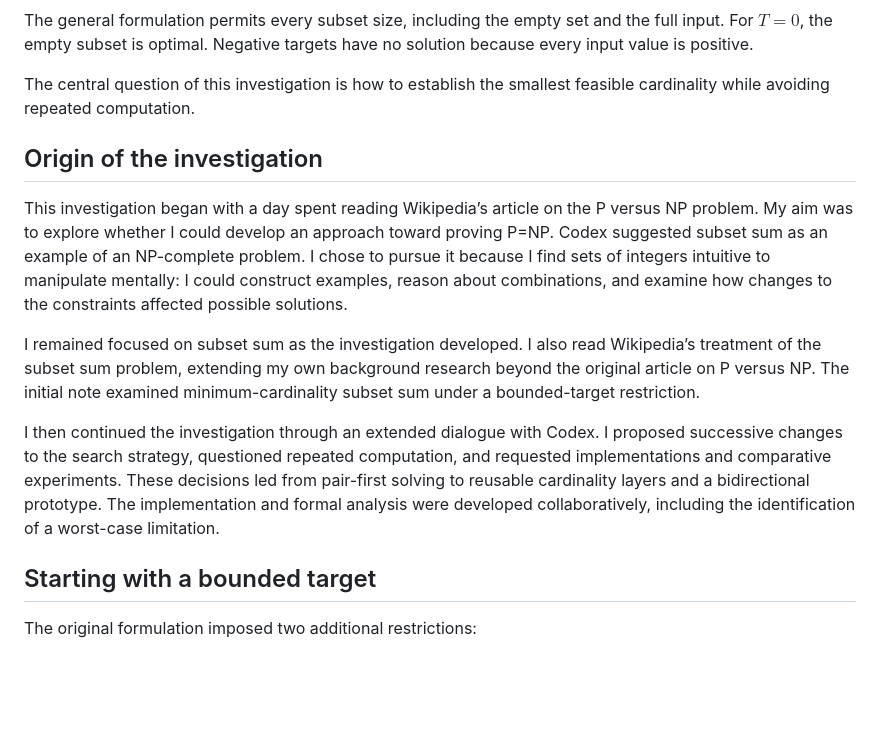
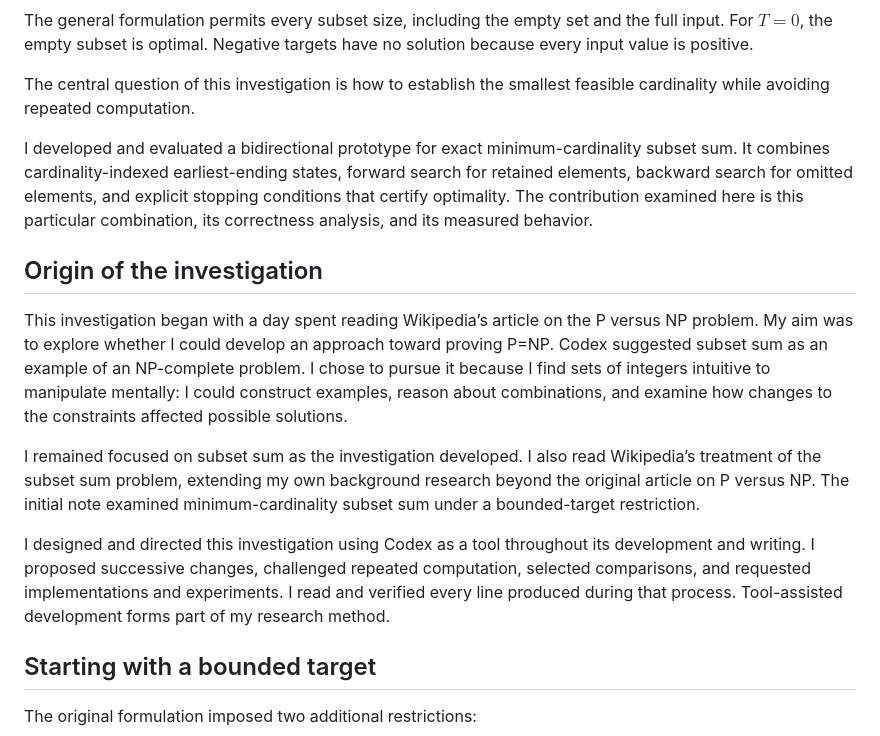
Before and after one commit to oponite/epistemia, a Markdown page: papers/np-complete.md, the part around one of its changes. GitHub-like rendering; blank space fills up the shorter version.

```diff
--- a/papers/np-complete.md
+++ b/papers/np-complete.md
@@ -21,13 +21,15 @@ The general formulation permits every subset size, including the empty set and t
 
 The central question of this investigation is how to establish the smallest feasible cardinality while avoiding repeated computation.
 
+I developed and evaluated a bidirectional prototype for exact minimum-cardinality subset sum. It combines cardinality-indexed earliest-ending states, forward search for retained elements, backward search for omitted elements, and explicit stopping conditions that certify optimality. The contribution examined here is this particular combination, its correctness analysis, and its measured behavior.
+
 ## Origin of the investigation
 
 This investigation began with a day spent reading Wikipedia’s article on the P versus NP problem. My aim was to explore whether I could develop an approach toward proving P=NP. Codex suggested subset sum as an example of an NP-complete problem. I chose to pursue it because I find sets of integers intuitive to manipulate mentally: I could construct examples, reason about combinations, and examine how changes to the constraints affected possible solutions.
 
 I remained focused on subset sum as the investigation developed. I also read Wikipedia’s treatment of the subset sum problem, extending my own background research beyond the original article on P versus NP. The initial note examined minimum-cardinality subset sum under a bounded-target restriction.
 
-I then continued the investigation through an extended dialogue with Codex. I proposed successive changes to the search strategy, questioned repeated computation, and requested implementations and comparative experiments. These decisions led from pair-first solving to reusable cardinality layers and a bidirectional prototype. The implementation and formal analysis were developed collaboratively, including the identification of a worst-case limitation.
+I designed and directed this investigation using Codex as a tool throughout its development and writing. I proposed successive changes, challenged repeated computation, selected comparisons, and requested implementations and experiments. I read and verified every line produced during that process. Tool-assisted development forms part of my research method.
 
 ## Starting with a bounded target
 
```
Also changed, not shown: other parts of papers/np-complete.md (+26 -3 lines).
